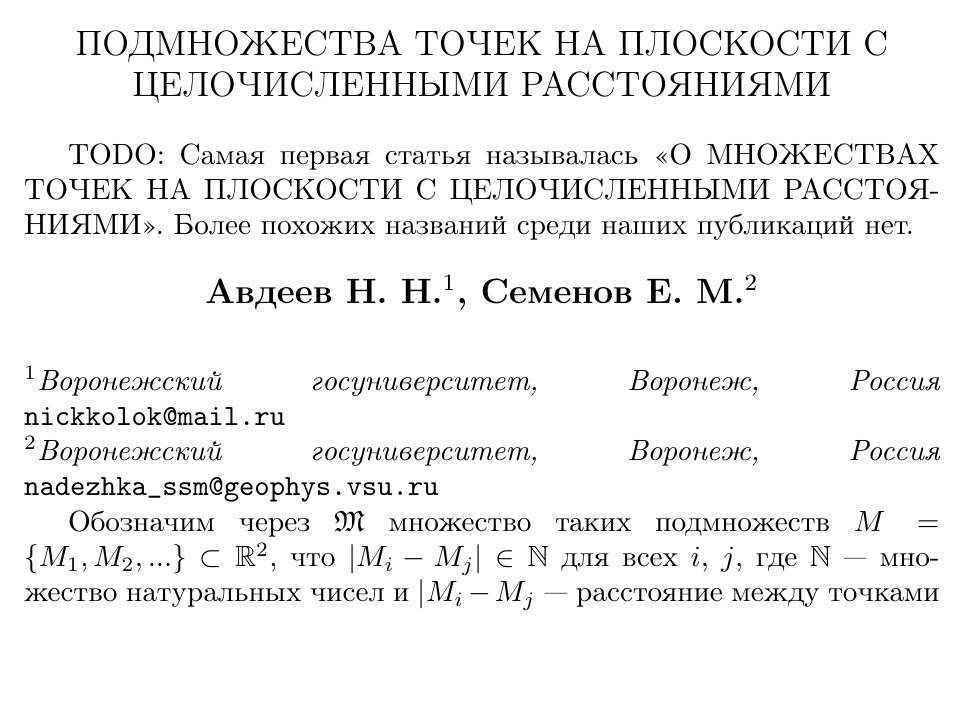
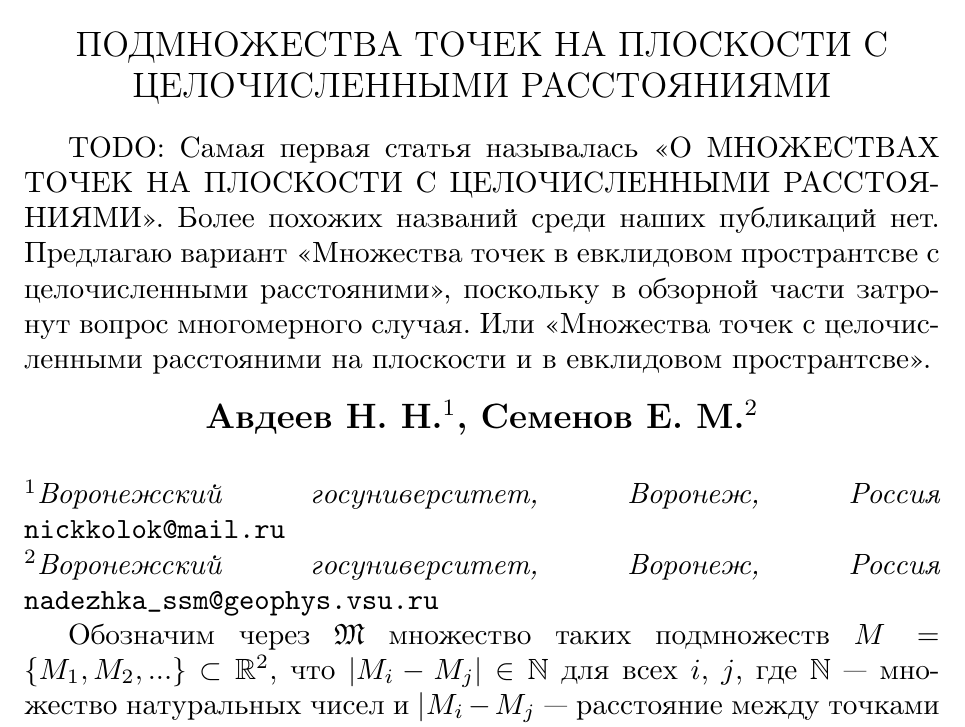
Before and after one commit to nickkolok/sct-statya, a LaTeX thesis (vmmsh-2018/AvdeevNN.tex): part of page 1 of 17, cut so that both start at the same text, the shorter picture padded with empty space. Compiled offline with pdfLaTeX.

Commit message:
[vmmsh] Proposals about the title

```diff
--- a/vmmsh-2018/AvdeevNN.tex
+++ b/vmmsh-2018/AvdeevNN.tex
@@ -24,6 +24,9 @@
 
 TODO: Самая первая статья называлась <<О МНОЖЕСТВАХ ТОЧЕК НА ПЛОСКОСТИ С ЦЕЛОЧИСЛЕННЫМИ РАССТОЯНИЯМИ>>.
 Более похожих названий среди наших публикаций нет.
+Предлагаю вариант <<Множества точек в евклидовом пространтсве с целочисленными расстояними>>,
+поскольку в обзорной части затронут вопрос многомерного случая.
+Или <<Множества точек с целочисленными расстояними на плоскости и в евклидовом пространтсве>>.
 
 %%{{ А вот этот фрагмент обеспечит использование автоматической нумерации формул.
 %%   Обычно её запрещают из-за того, что при авоматической нумерации номера формул у всех авторов будут "общие":
```
